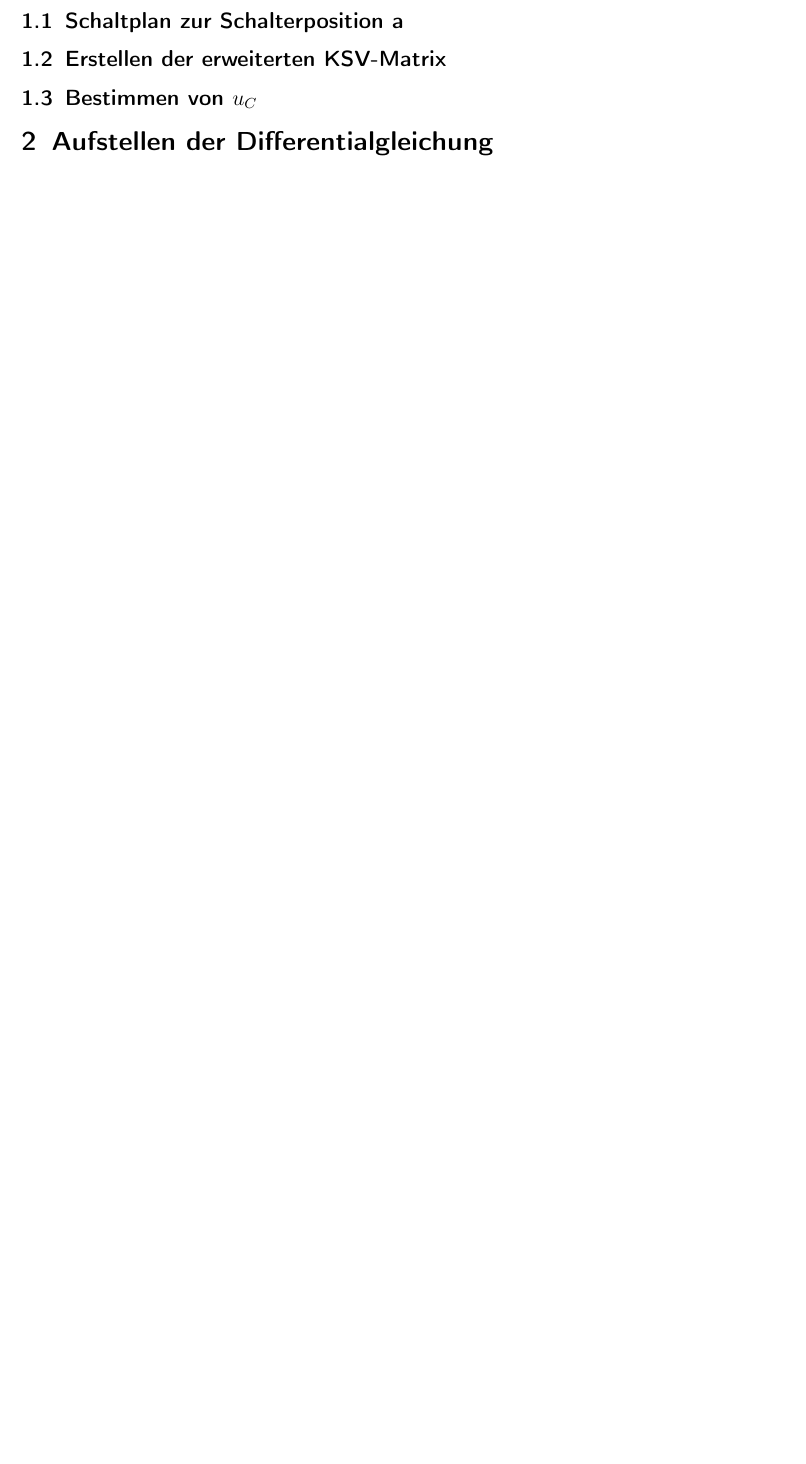
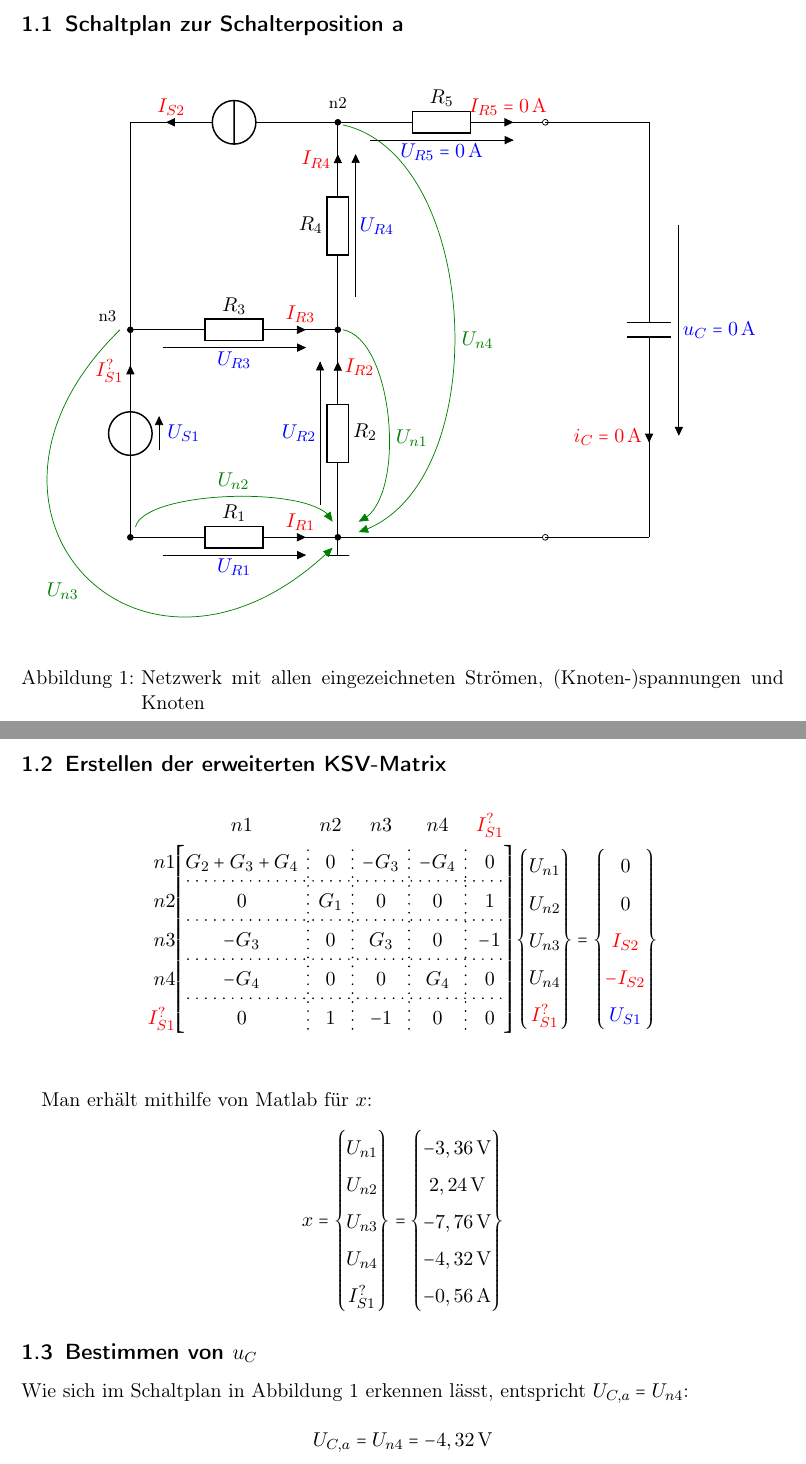
Before and after one commit to MatthiasFottner/Mehrtore, a LaTeX document (UE_3/Latex/GR04_UE_03.tex): part of page 3 of 5 before the commit and two parts of pages 3 and 4 of 7 after it, the two joined at a grey line, cut so that both start at the same text, the shorter picture padded with empty space. Compiled offline with pdfLaTeX.

Commit message:
added merged latex

```diff
--- a/UE_3/Latex/GR04_UE_03.tex
+++ b/UE_3/Latex/GR04_UE_03.tex
@@ -186,3 +186,37 @@
 \section{Bestimmen des Anfangszustands von $u_C$} % David
 \subsection{Schaltplan zur Schalterposition a}
 
+\begin{figure}[!htb]
+\begin{center}
+        \begin{circuitikz} [european resistors, scale=1]
+                \clip (-2,-5.7) rectangle (12.5, 5);
+
+                \draw(0,0) to [R=$R_3$, v={\color{blue}{$U_{R3}$}}, i={\color{red}{$I_{R3}$}}, *-*] (4,0);
+                \draw(4,0) to [R=$R_4$, v={\color{blue}{$U_{R4}$}}, i={\color{red}{$I_{R4}$}}] (4,4);
+                \draw(4,0) to [R=$R_2$, v<={\color{blue}{$U_{R2}$}}, i<={\color{red}{$I_{R2}$}}] (4,-4);
+
+
+
+                \draw(0,0) node[label={[font=\footnotesize]-190:n3}] {} to (0,4);
+                \draw(0,4) to[isource, i<={\color{red}{$I_{S2}$}}, -*] (4,4) node[label={[font=\footnotesize]90:n2}] {};
+                \draw(4,4) to [R=$R_5$, v={\color{blue}{$U_{R5} = 0\unit{A}$}}, i={\color{red}{$I_{R5} = 0\unit{A}$}}, -o] (8,4);
+                \draw(8,4) to (10,4);
+
+                \draw(0,0) to[vsource, v<={\color{blue}{$U_{S1}$}}, i<={\color{red}{$I_{S1}^?$}}] (0,-4);
+                \draw(0,-4) to [R=$R_1$, v={\color{blue}{$U_{R1}$}}, i={\color{red}{$I_{R1}$}}, *-*] (4,-4) node[rground]{};
+                \draw(4,-4) to [short, -o] (8,-4);
+                \draw(8,-4) to (10,-4);
+                \draw(10,-4) to [C, v<={\color{blue}{$u_{C} = 0\unit{A}$}}, i<={\color{red}{$i_{C} = 0\unit{A}$}}] (10,4);
+
+                \draw[FARROW, green!50!black] (-0.2, 0) to[bend left=-90, looseness=2.2] node[below left]{$U_{n3}$} (3.9,-4.2);
+                \draw[FARROW, green!50!black] (4.1, 3.95) to[bend right=-75, looseness=0.9] node[below right]{$U_{n4}$} (4.4,-3.9);
+                \draw[FARROW, green!50!black] (4.1, 0) to[bend right=-75, looseness=0.7] node[below right]{$U_{n1}$} (4.4,-3.7);
+                \draw[FARROW, green!50!black] (0.1, -3.8) to[bend right=-75, looseness=0.5] node[above]{$U_{n2}$} (3.9,-3.7);
+
+                %\draw [brown] (current bounding box.south west) rectangle (current bounding box.north east);
+                %\draw[gray,step=0.25] (-6,-3) grid (16.5, 11);
+
+
+        \end{circuitikz}
+\end{center}
+\caption{Netzwerk mit allen eingezeichneten Strömen, (Knoten-)spannungen und Knoten}
@@ -189,5 +228,66 @@
 \subsection{Erstellen der erweiterten KSV-Matrix}
+\begin{align*}
+  \renewcommand{\arraystretch}{1.5}
+  \begin{bNiceArray}[first-row, first-col]{c:c:c:c:c}
+    & n1 & n2 & n3 & n4 & \color{red}{I_{S1}^?} \\
+    n1 & G_2+G_3+G_4 & 0 & -G_3 & -G_4 & 0 \\
+    \hdottedline
+    n2 & 0 & G_1 & 0 & 0 & 1 \\
+    \hdottedline
+    n3 & -G_3 & 0 & G_3 & 0 & -1 \\
+    \hdottedline
+    n4 & -G_4 & 0 & 0 & G_4 & 0 \\
+    \hdottedline
+    \color{red}{I_{S1}^?} & 0 & 1 & -1 & 0 & 0
+  \end{bNiceArray}
+                                             \begin{Bmatrix}
+                                               U_{n1} \\
+                                               U_{n2} \\
+                                               U_{n3} \\
+                                               U_{n4} \\
+                                               \color{red}{I_{S1}^?}
+                                             \end{Bmatrix} =
+  \begin{Bmatrix}
+    0 \\
+    0 \\
+    \color{red}{I_{S2}} \\
+    \color{red}{-I_{S2}}\\
+    \color{blue}{U_{S1}}
+  \end{Bmatrix}\\
+\end{align*}
+
+
+
+Man erhält mithilfe von Matlab für $x$:
+\begin{equation*}
+  \renewcommand{\arraystretch}{1.5}
+  x = \begin{Bmatrix}
+    U_{n1} \\
+    U_{n2} \\
+    U_{n3} \\
+    U_{n4} \\
+    I_{S1}^?
+  \end{Bmatrix} =
+  \begin{Bmatrix}
+    -3,36 \unit{V} \\
+    2,24 \unit{V} \\
+    -7,76 \unit{V} \\
+    -4,32 \unit{V} \\
+    -0,56 \unit{A}
+  \end{Bmatrix}
+\end{equation*}
+
 \subsection{Bestimmen von $u_C$}
+
+Wie sich im Schaltplan in Abbildung \ref{fig:schaltplan_a} erkennen lässt, entspricht $U_{C,a} = U_{n4}$:
+
+\begin{equation*}
+  U_{C,a} = U_{n4} = -4,32 \unit{V}
+\end{equation*}
+
+
+
+
 \section{Aufstellen der Differentialgleichung} % Matthias
 \subsection{Schaltplan zur Schalterposition b}
 \begin{circuitikz}
```
Also changed, not shown: UE_3/Latex/GR04_UE_03.tex (11 more changed lines).
